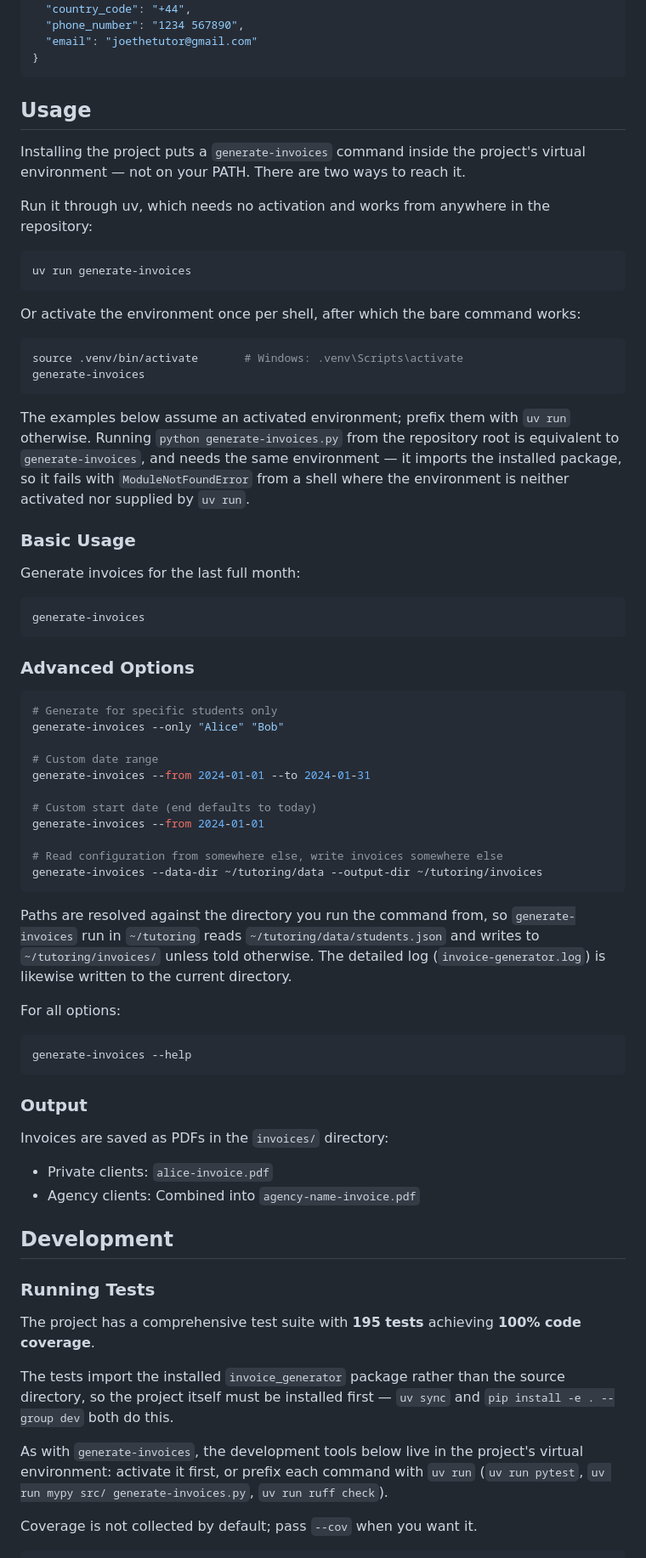
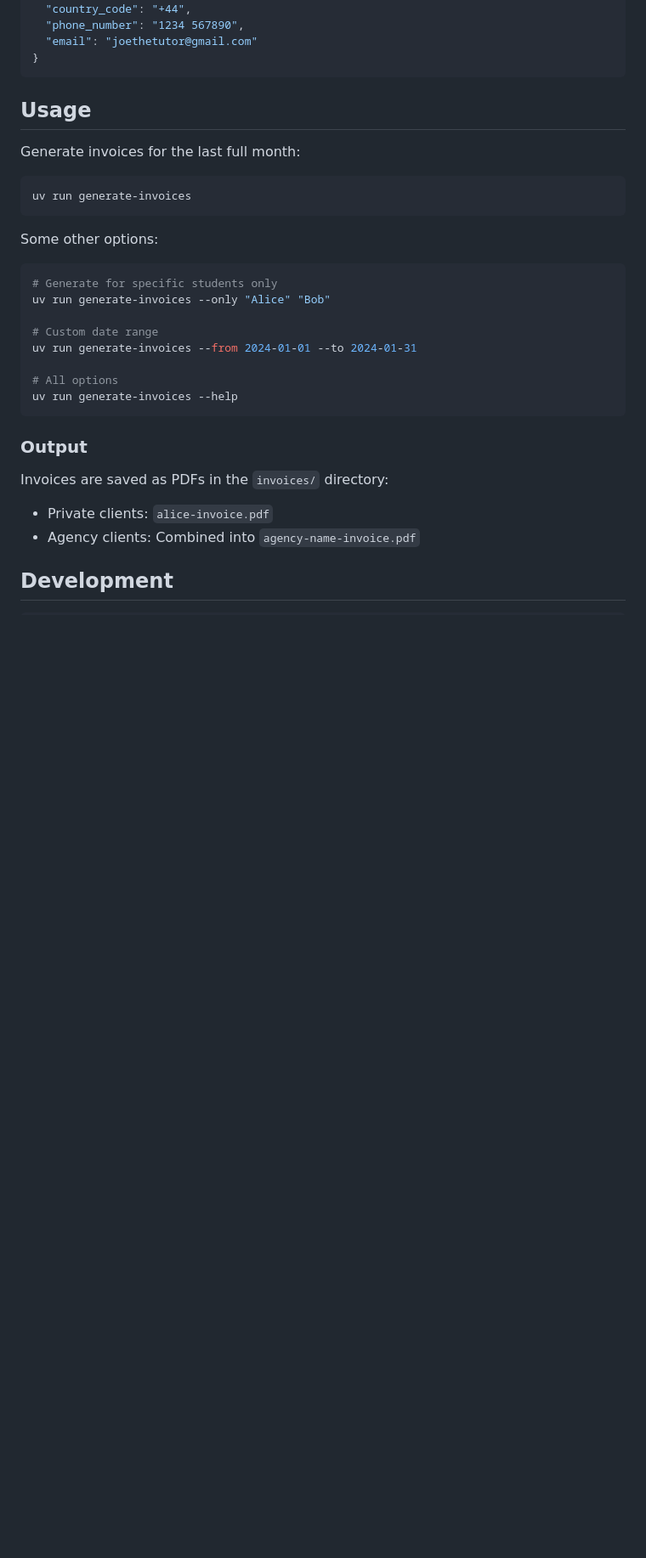
Before and after one commit to baiway/invoice-generator, a Markdown page: README.md, the part around one of its changes. Shown at 85% size. Drawn GitHub-style; blank space fills up the shorter version.

````diff
--- a/README.md
+++ b/README.md
@@ -128,60 +80,21 @@ mv ~/Downloads/credentials.json ./data
 
 ## Usage
 
-Installing the project puts a `generate-invoices` command inside the project's
-virtual environment — not on your PATH. There are two ways to reach it.
-
-Run it through uv, which needs no activation and works from anywhere in the
-repository:
-
+Generate invoices for the last full month:
 ```shell
 uv run generate-invoices
 ```
 
-Or activate the environment once per shell, after which the bare command works:
-
-```shell
-source .venv/bin/activate       # Windows: .venv\Scripts\activate
-generate-invoices
-```
-
-The examples below assume an activated environment; prefix them with `uv run`
-otherwise. Running `python generate-invoices.py` from the repository root is
-equivalent to `generate-invoices`, and needs the same environment — it imports
-the installed package, so it fails with `ModuleNotFoundError` from a shell where
-the environment is neither activated nor supplied by `uv run`.
-
-### Basic Usage
-
-Generate invoices for the last full month:
-```shell
-generate-invoices
-```
-
-### Advanced Options
-
+Some other options:
 ```shell
 # Generate for specific students only
-generate-invoices --only "Alice" "Bob"
+uv run generate-invoices --only "Alice" "Bob"
 
 # Custom date range
-generate-invoices --from 2024-01-01 --to 2024-01-31
+uv run generate-invoices --from 2024-01-01 --to 2024-01-31
 
-# Custom start date (end defaults to today)
-generate-invoices --from 2024-01-01
-
-# Read configuration from somewhere else, write invoices somewhere else
-generate-invoices --data-dir ~/tutoring/data --output-dir ~/tutoring/invoices
-```
-
-Paths are resolved against the directory you run the command from, so
-`generate-invoices` run in `~/tutoring` reads `~/tutoring/data/students.json`
-and writes to `~/tutoring/invoices/` unless told otherwise. The detailed log
-(`invoice-generator.log`) is likewise written to the current directory.
-
-For all options:
-```shell
-generate-invoices --help
+# All options
+uv run generate-invoices --help
 ```
 
 ### Output
@@ -192,18 +105,4 @@ Invoices are saved as PDFs in the `invoices/` directory:
 
 ## Development
 
-### Running Tests
-
-The project has a comprehensive test suite with **195 tests** achieving **100% code coverage**.
-
-The tests import the installed `invoice_generator` package rather than the
-source directory, so the project itself must be installed first — `uv sync`
-and `pip install -e . --group dev` both do this.
-
-As with `generate-invoices`, the development tools below live in the project's
-virtual environment: activate it first, or prefix each command with `uv run`
-(`uv run pytest`, `uv run mypy src/ generate-invoices.py`, `uv run ruff check`).
-
-Coverage is not collected by default; pass `--cov` when you want it.
-
 ```shell
````
Also changed, not shown: other parts of README.md (+11 -110 lines).
